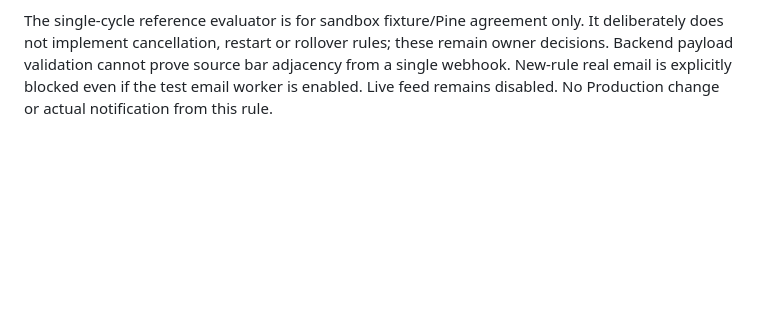
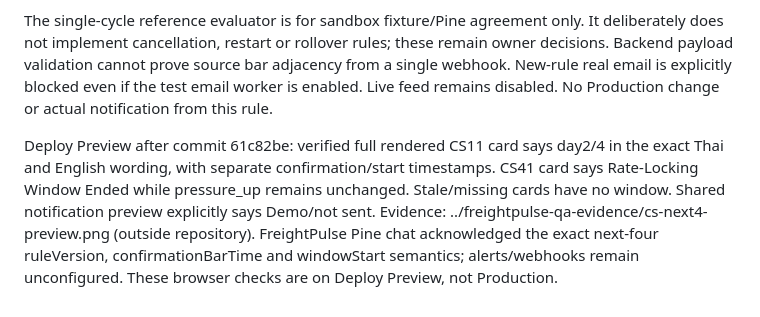
Before and after one commit to KP2184909/savepulse-backend, a Markdown page: docs/freightpulse/qa-report.md, the part around the change. Rendered like a GitHub page; blank space fills up the shorter version.

Commit message:
Record next-four preview QA and Pine contract acknowledgement

```diff
--- a/docs/freightpulse/qa-report.md
+++ b/docs/freightpulse/qa-report.md
@@ -67,3 +67,5 @@ Stripe browser authorization was completed by the owner, but the account-list co
 Supersedes earlier five-bar/2-of-5 screenshots and wording. Rule version freightpulse.cs.rebound-next-4.v1. Local suite: 129/129 PASS. Tests cover a decline followed by a wait through flat/missing calendar days, confirmation outside the window, next available daily bar as day1, days1–4, expiry without forced easing, old rule/day5 rejection, independent confirmation/window timestamps, BDI/ZIM context isolation, new-rule notification suppression, shared bilingual notification-preview wording, and duplicate/stale safeguards.
 
 The single-cycle reference evaluator is for sandbox fixture/Pine agreement only. It deliberately does not implement cancellation, restart or rollover rules; these remain owner decisions. Backend payload validation cannot prove source bar adjacency from a single webhook. New-rule real email is explicitly blocked even if the test email worker is enabled. Live feed remains disabled. No Production change or actual notification from this rule.
+
+Deploy Preview after commit 61c82be: verified full rendered CS11 card says day2/4 in the exact Thai and English wording, with separate confirmation/start timestamps. CS41 card says Rate-Locking Window Ended while pressure_up remains unchanged. Stale/missing cards have no window. Shared notification preview explicitly says Demo/not sent. Evidence: ../freightpulse-qa-evidence/cs-next4-preview.png (outside repository). FreightPulse Pine chat acknowledged the exact next-four ruleVersion, confirmationBarTime and windowStart semantics; alerts/webhooks remain unconfigured. These browser checks are on Deploy Preview, not Production.
```
